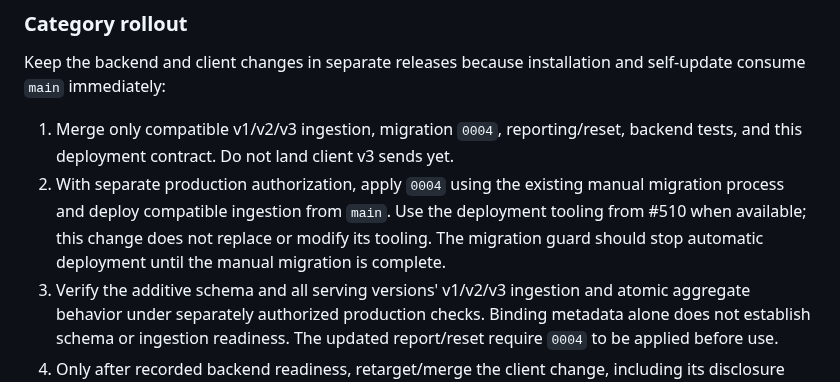
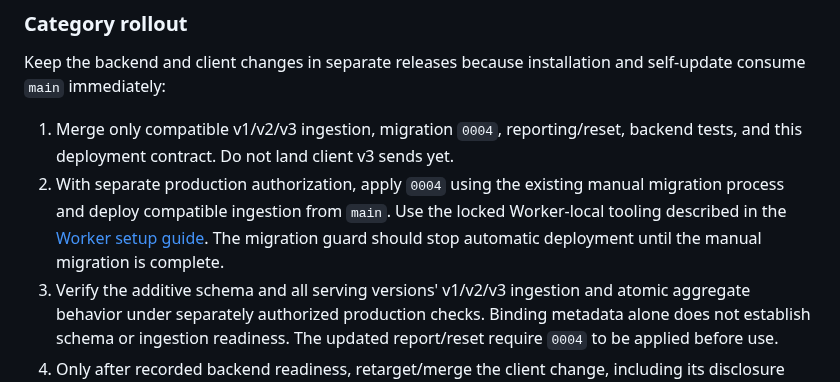
Before and after one commit to JBallin/ballin-scripts, a Markdown page: docs/analytics-backend.md, the part around the change. Drawn GitHub-style.

```diff
--- a/docs/analytics-backend.md
+++ b/docs/analytics-backend.md
@@ -272,9 +272,10 @@ and self-update consume `main` immediately:
    backend tests, and this deployment contract. Do not land client v3 sends yet.
 2. With separate production authorization, apply `0004` using the existing
    manual migration process and deploy compatible ingestion from `main`. Use
-   the deployment tooling from #510 when available; this change does not replace
-   or modify its tooling. The migration guard should stop automatic deployment
-   until the manual migration is complete.
+   the locked Worker-local tooling described in the
+   [Worker setup guide](../analytics-worker/README.md#production-setup). The
+   migration guard should stop automatic deployment until the manual migration
+   is complete.
 3. Verify the additive schema and all serving versions' v1/v2/v3 ingestion and
    atomic aggregate behavior under separately authorized production checks.
    Binding metadata alone does not establish schema or ingestion readiness.
```
Also changed, not shown: analytics-worker/README.md (+1 -1 lines).
